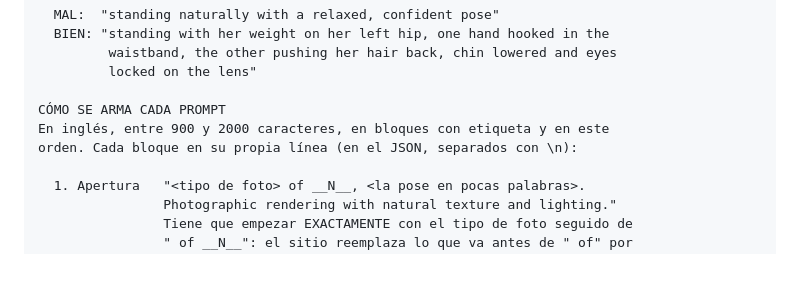
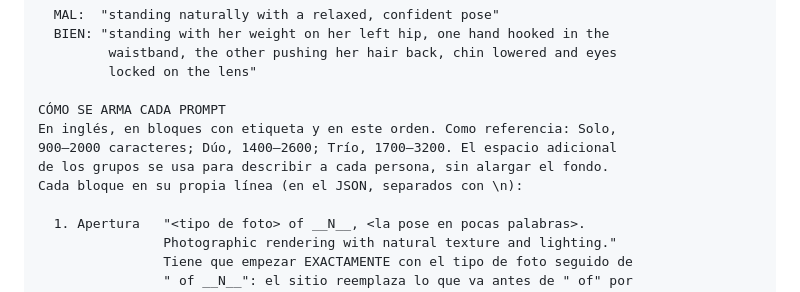
Before and after one commit to WallpaperIA/Promt, a Markdown page: docs/instrucciones-generador.md, the part around one of its changes. Rendered like a GitHub page; blank space fills up the shorter version.

```diff
--- a/docs/instrucciones-generador.md
+++ b/docs/instrucciones-generador.md
@@ -99,8 +99,10 @@ Una pose concreta nombra, como mínimo:
          locked on the lens"
 
 CÓMO SE ARMA CADA PROMPT
-En inglés, entre 900 y 2000 caracteres, en bloques con etiqueta y en este
-orden. Cada bloque en su propia línea (en el JSON, separados con \n):
+En inglés, en bloques con etiqueta y en este orden. Como referencia: Solo,
+900–2000 caracteres; Dúo, 1400–2600; Trío, 1700–3200. El espacio adicional
+de los grupos se usa para describir a cada persona, sin alargar el fondo.
+Cada bloque en su propia línea (en el JSON, separados con \n):
 
   1. Apertura   "<tipo de foto> of __N__, <la pose en pocas palabras>.
                 Photographic rendering with natural texture and lighting."
```
Also changed, not shown: other parts of docs/instrucciones-generador.md (+69 -1 lines), CLAUDE.md (+11 -0 lines).
